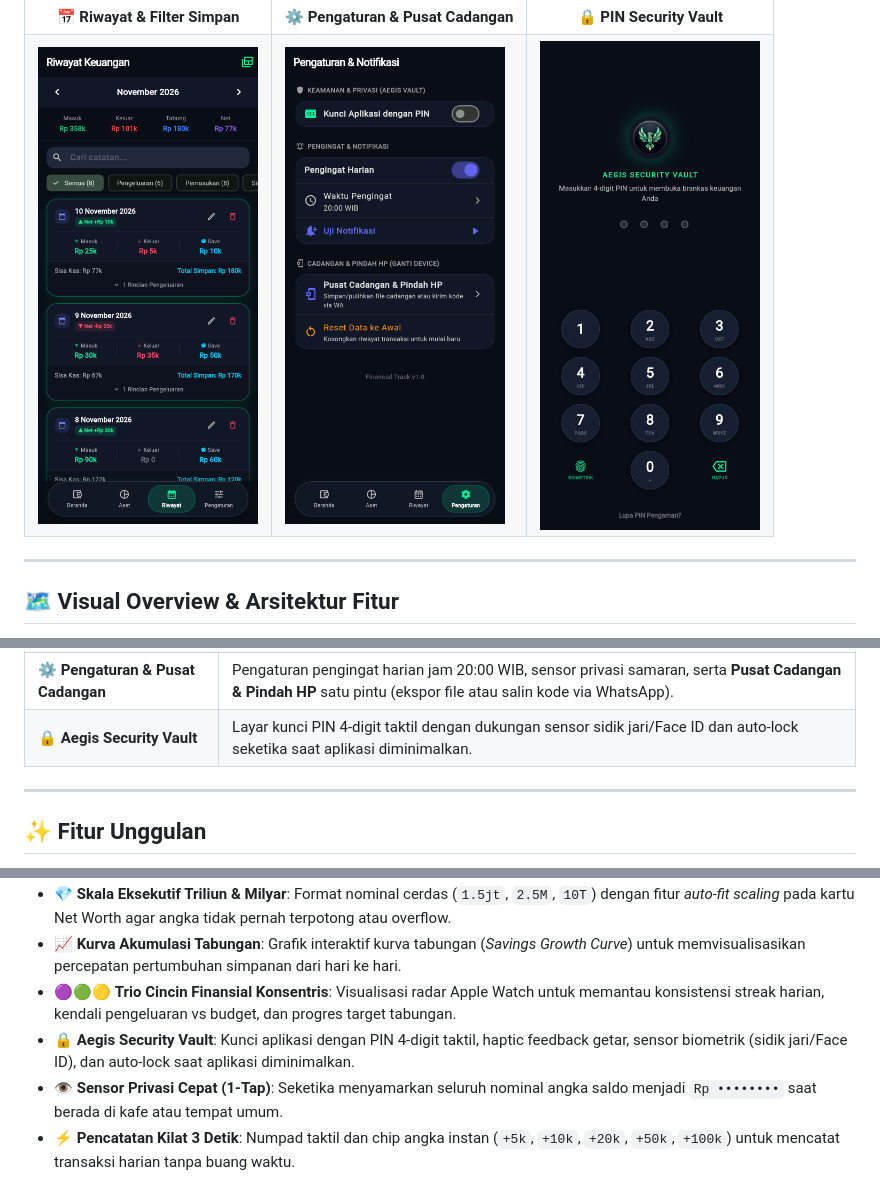
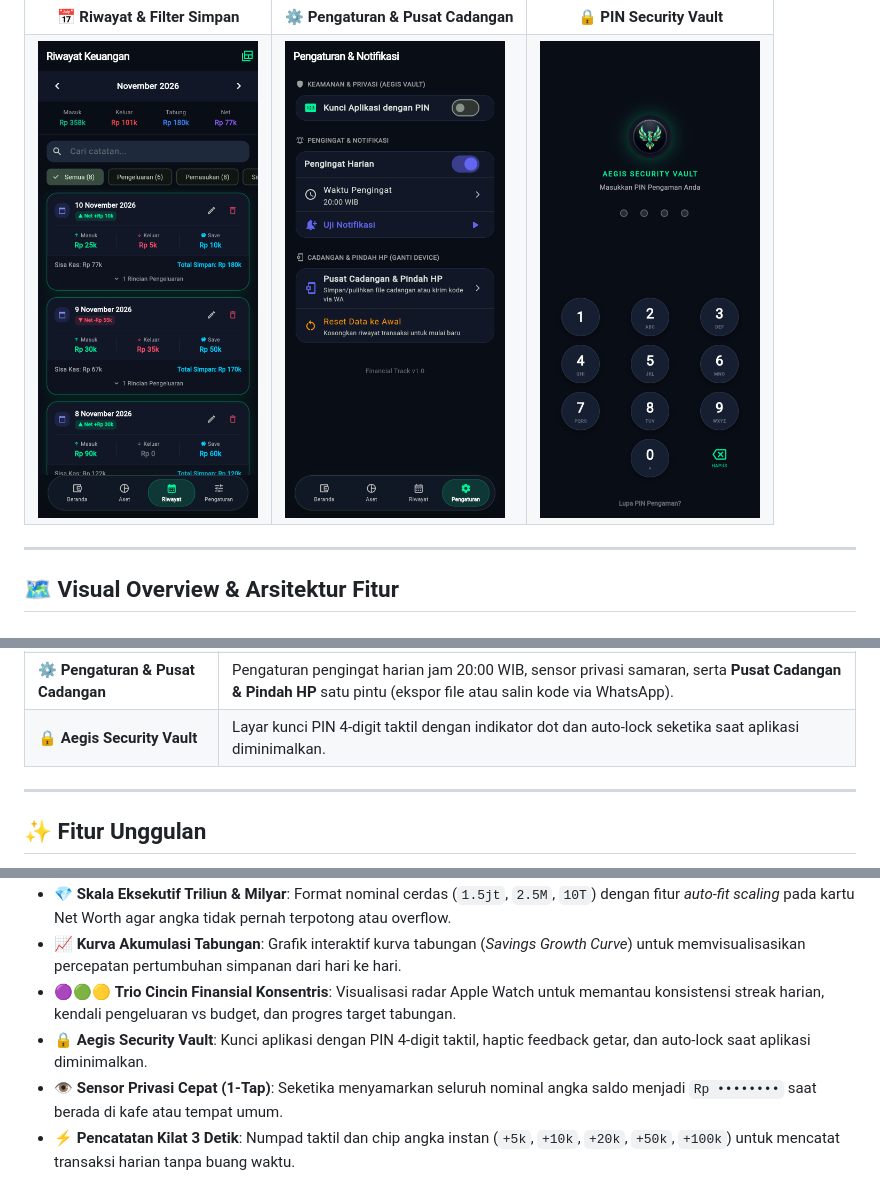
Before and after one commit to M-Aqilaz/Aegis-Finance-Track, a Markdown page: README.md, 3 parts joined by grey strips. GitHub-like rendering; pictures changed too: docs/screenshots/aegis_pin_lock_preview.png.

```diff
--- a/README.md
+++ b/README.md
@@ -91,7 +91,7 @@ flowchart LR
 | **📊 Kantong Aset & Analisis** | Visualisasi donat proporsi aset (Cash, Tabungan, SeaBank, Bank Jago, dompet custom), tombol transfer cepat antar-kantong, dan **Kurva Akumulasi Tabungan**. |
 | **📅 Riwayat Transaksi** | Catatan pembukuan per tanggal yang rapi, tombol filter chip (*Semua, Pengeluaran, Pemasukan, Simpan*), dan rincian transaksi harian yang dapat diperluas. |
 | **⚙️ Pengaturan & Pusat Cadangan** | Pengaturan pengingat harian jam 20:00 WIB, sensor privasi samaran, serta **Pusat Cadangan & Pindah HP** satu pintu (ekspor file atau salin kode via WhatsApp). |
-| **🔒 Aegis Security Vault** | Layar kunci PIN 4-digit taktil dengan dukungan sensor sidik jari/Face ID dan auto-lock seketika saat aplikasi diminimalkan. |
+| **🔒 Aegis Security Vault** | Layar kunci PIN 4-digit taktil dengan indikator dot dan auto-lock seketika saat aplikasi diminimalkan. |
 
 ---
 
@@ -102,7 +102,7 @@ flowchart LR
 * 💎 **Skala Eksekutif Triliun & Milyar**: Format nominal cerdas (`1.5jt`, `2.5M`, `10T`) dengan fitur *auto-fit scaling* pada kartu Net Worth agar angka tidak pernah terpotong atau overflow.
 * 📈 **Kurva Akumulasi Tabungan**: Grafik interaktif kurva tabungan (*Savings Growth Curve*) untuk memvisualisasikan percepatan pertumbuhan simpanan dari hari ke hari.
 * 🟣🟢🟡 **Trio Cincin Finansial Konsentris**: Visualisasi radar Apple Watch untuk memantau konsistensi streak harian, kendali pengeluaran vs budget, dan progres target tabungan.
-* 🔒 **Aegis Security Vault**: Kunci aplikasi dengan PIN 4-digit taktil, haptic feedback getar, sensor biometrik (sidik jari/Face ID), dan auto-lock saat aplikasi diminimalkan.
+* 🔒 **Aegis Security Vault**: Kunci aplikasi dengan PIN 4-digit taktil, haptic feedback getar, dan auto-lock saat aplikasi diminimalkan.
 * 👁️ **Sensor Privasi Cepat (1-Tap)**: Seketika menyamarkan seluruh nominal angka saldo menjadi `Rp ••••••••` saat berada di kafe atau tempat umum.
 * ⚡ **Pencatatan Kilat 3 Detik**: Numpad taktil dan chip angka instan (`+5k`, `+10k`, `+20k`, `+50k`, `+100k`) untuk mencatat transaksi harian tanpa buang waktu.
 * 📅 **Riwayat & Filter Fleksibel**: Filter cepat (*Semua, Pengeluaran, Pemasukan, Simpan*) dan rincian transaksi harian yang dapat dibuka/tutup (*expandable*).
```
Also changed, not shown: other parts of README.md (+1 -1 lines), 2 other files.
